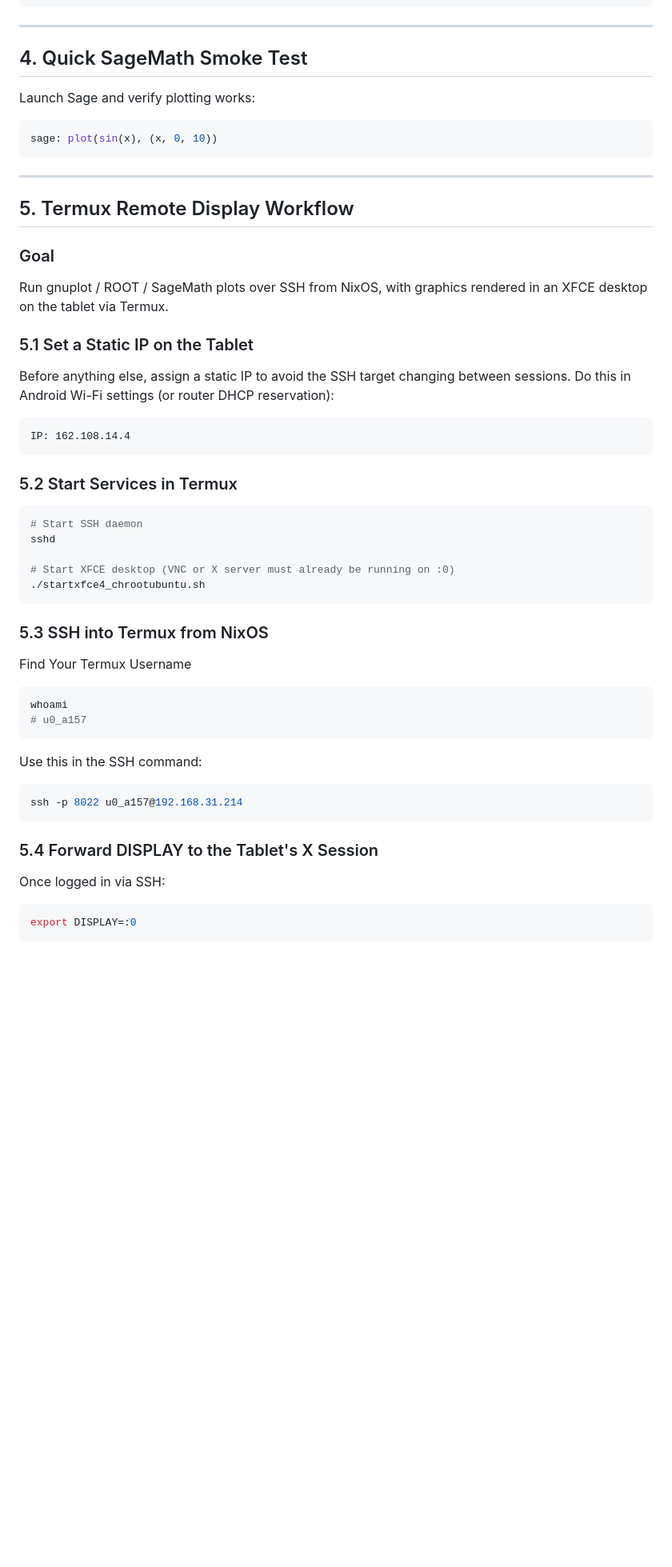
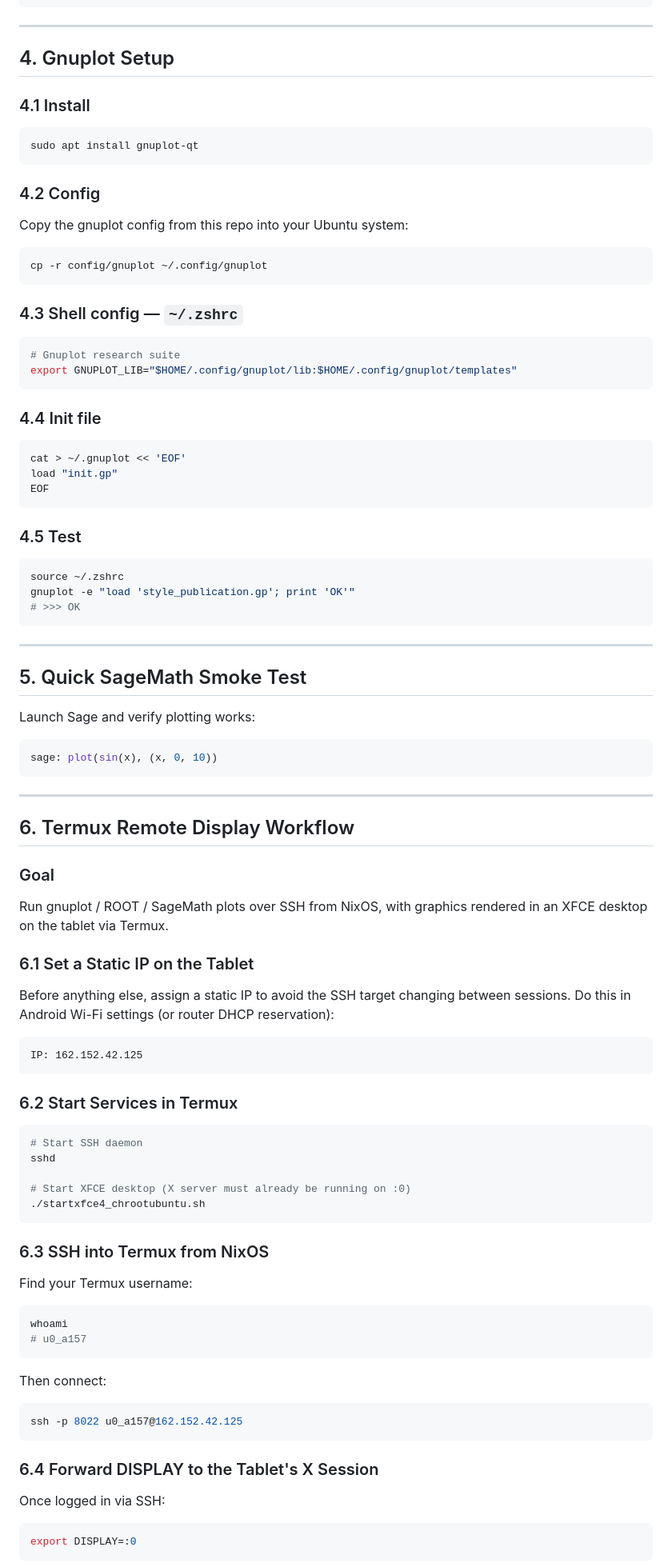
Before and after one commit to ochiuom/Samsung-galaxy-tab-s6-lineageos-guide, a Markdown page: 3. Ubuntu Scientific Setup.md, the part around one of its changes. Shown at 80% size. Rendered like a GitHub page; blank space fills up the shorter version.

Commit message:
Update sections for Gnuplot setup and renumbering

````diff
--- a/3. Ubuntu Scientific Setup.md
+++ b/3. Ubuntu Scientific Setup.md
@@ -67,7 +67,48 @@ xdg-mime default eog.desktop image/jpeg
 
 ---
 
-## 4. Quick SageMath Smoke Test
+## 4. Gnuplot Setup
+
+### 4.1 Install
+
+```bash
+sudo apt install gnuplot-qt
+```
+
+### 4.2 Config
+
+Copy the gnuplot config from this repo into your Ubuntu system:
+
+```bash
+cp -r config/gnuplot ~/.config/gnuplot
+```
+
+### 4.3 Shell config — `~/.zshrc`
+
+```bash
+# Gnuplot research suite
+export GNUPLOT_LIB="$HOME/.config/gnuplot/lib:$HOME/.config/gnuplot/templates"
+```
+
+### 4.4 Init file
+
+```bash
+cat > ~/.gnuplot << 'EOF'
+load "init.gp"
+EOF
+```
+
+### 4.5 Test
+
+```bash
+source ~/.zshrc
+gnuplot -e "load 'style_publication.gp'; print 'OK'"
+# >>> OK
+```
+
+---
+
+## 5. Quick SageMath Smoke Test
 
 Launch Sage and verify plotting works:
 
@@ -77,49 +118,48 @@ sage: plot(sin(x), (x, 0, 10))
 
 ---
 
-## 5. Termux Remote Display Workflow
+## 6. Termux Remote Display Workflow
 
 ### Goal
 
 Run gnuplot / ROOT / SageMath plots over SSH from NixOS, with graphics
 rendered in an XFCE desktop on the tablet via Termux.
 
-### 5.1 Set a Static IP on the Tablet
+### 6.1 Set a Static IP on the Tablet
 
 Before anything else, assign a static IP to avoid the SSH target changing
-between sessions. Do this in Android Wi-Fi settings (or router DHCP
-reservation):
+between sessions. Do this in Android Wi-Fi settings (or router DHCP reservation):
 
 ```
-IP: 162.108.14.4
+IP: 162.152.42.125
 ```
 
-### 5.2 Start Services in Termux
+### 6.2 Start Services in Termux
 
 ```bash
 # Start SSH daemon
 sshd
 
-# Start XFCE desktop (VNC or X server must already be running on :0)
+# Start XFCE desktop (X server must already be running on :0)
 ./startxfce4_chrootubuntu.sh
 ```
 
-### 5.3 SSH into Termux from NixOS
+### 6.3 SSH into Termux from NixOS
 
-Find Your Termux Username
+Find your Termux username:
 
 ```bash
 whoami
 # u0_a157
 ```
 
-Use this in the SSH command:
+Then connect:
 
 ```bash
-ssh -p 8022 u0_a157@192.168.31.214
+ssh -p 8022 u0_a157@162.152.42.125
 ```
 
-### 5.4 Forward DISPLAY to the Tablet's X Session
+### 6.4 Forward DISPLAY to the Tablet's X Session
 
 Once logged in via SSH:
 
````
Also changed, not shown: other parts of 3. Ubuntu Scientific Setup.md (+7 -5 lines).
